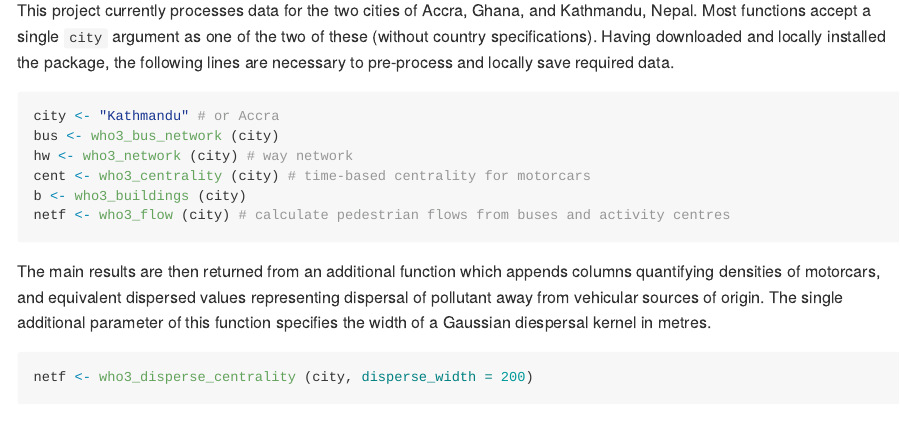
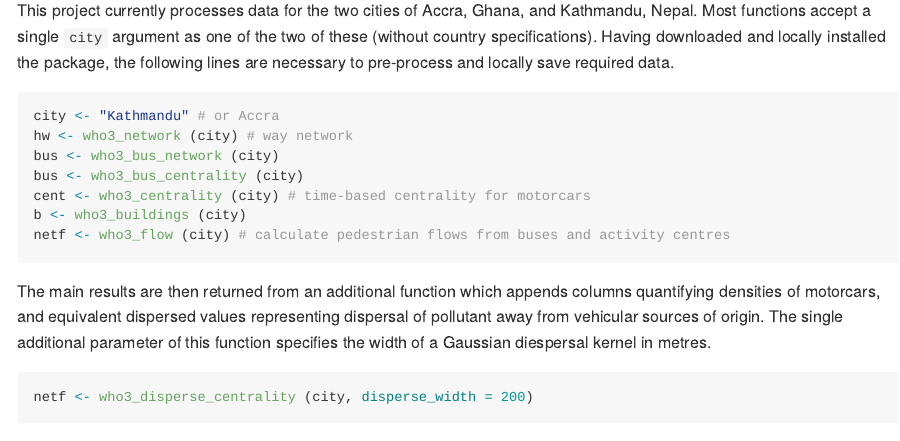
Before and after one commit to ATFutures/who-data, an R Markdown document (README.Rmd): the page in a window 1100 px wide, from 250 px down. The pictures show the output file README.md that the author committed with the source, drawn offline in the style of GitHub; badge pictures from the web are left out.

Commit message:
insert missing line in readme

```diff
--- a/README.Rmd
+++ b/README.Rmd
@@ -37,6 +37,7 @@ locally save required data.
 city <- "Kathmandu" # or Accra
 hw <- who3_network (city) # way network
 bus <- who3_bus_network (city)
+bus <- who3_bus_centrality (city)
 cent <- who3_centrality (city) # time-based centrality for motorcars
 b <- who3_buildings (city)
 netf <- who3_flow (city) # calculate pedestrian flows from buses and activity centres
```
Also changed, not shown: README.md.
